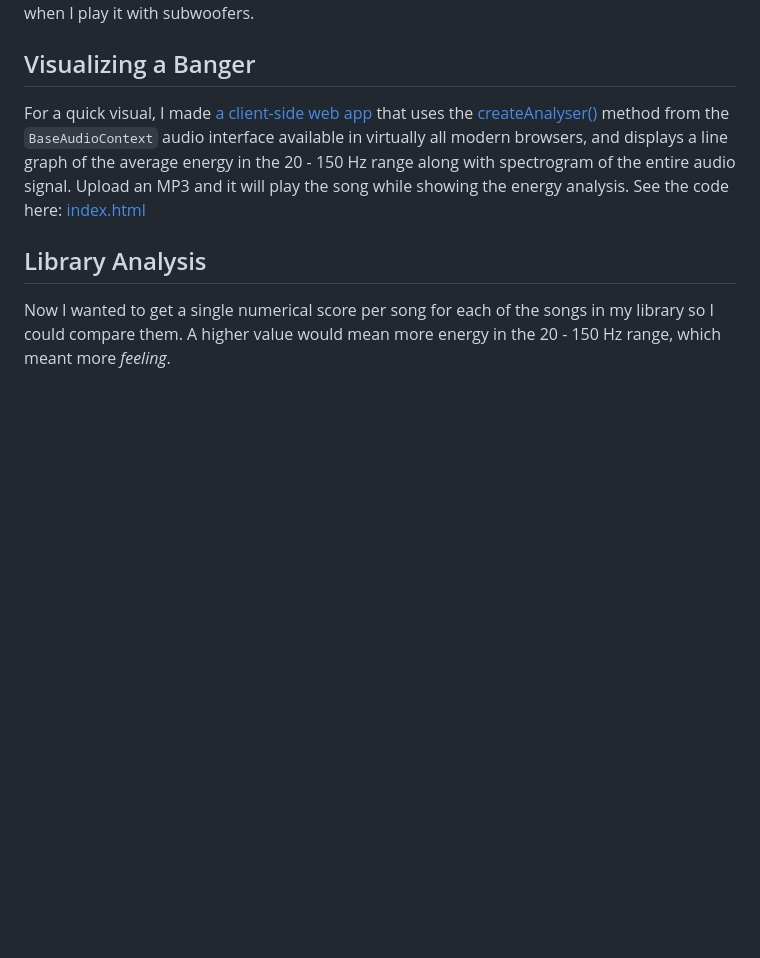
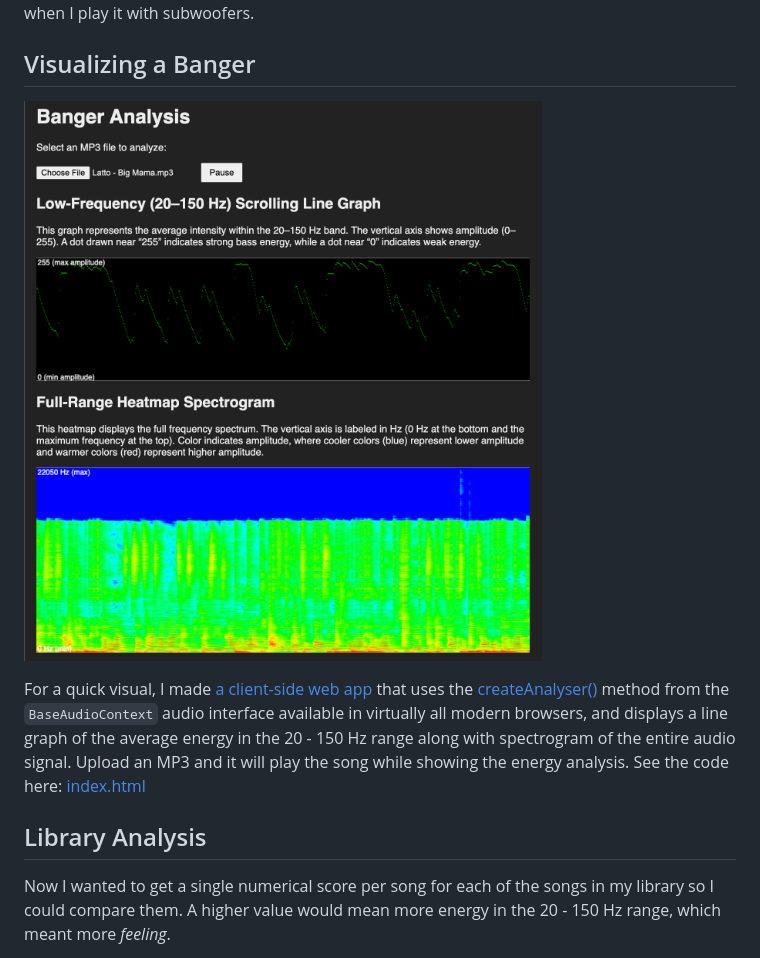
Before and after one commit to nrrb/musicanalysis, a Markdown page: README.md, the part around the change. Drawn GitHub-style; pictures changed too: assets/images/banger_analysis.png (added); blank space fills up the shorter version.

Commit message:
Add a screenshot and metadata.

```diff
--- a/README.md
+++ b/README.md
@@ -5,6 +5,8 @@ I love dance music, especially the stuff that makes me _feel_. Like I want to fe
 The frequency range for sound that's coming through subwoofers is widely argued, but for my purposes I chose the range 20 - 150 Hz. Sound energy in this range would indicate I'd _feel_ it when I play it with subwoofers.
 
 ## Visualizing a Banger
+
+![Screenshot of banger analysis web app analyzing "Latto - Big Mama.mp3"](./assets/images/banger_analysis.png)
 
 For a quick visual, I made [a client-side web app](https://nrrb.github.io/musicanalysis/) that uses the [createAnalyser()](https://developer.mozilla.org/en-US/docs/Web/API/BaseAudioContext/createAnalyser) method from the `BaseAudioContext` audio interface available in virtually all modern browsers, and displays a line graph of the average energy in the 20 - 150 Hz range along with spectrogram of the entire audio signal. Upload an MP3 and it will play the song while showing the energy analysis. See the code here: [index.html](./index.html)
 
```
Also changed, not shown: 1 other file.
